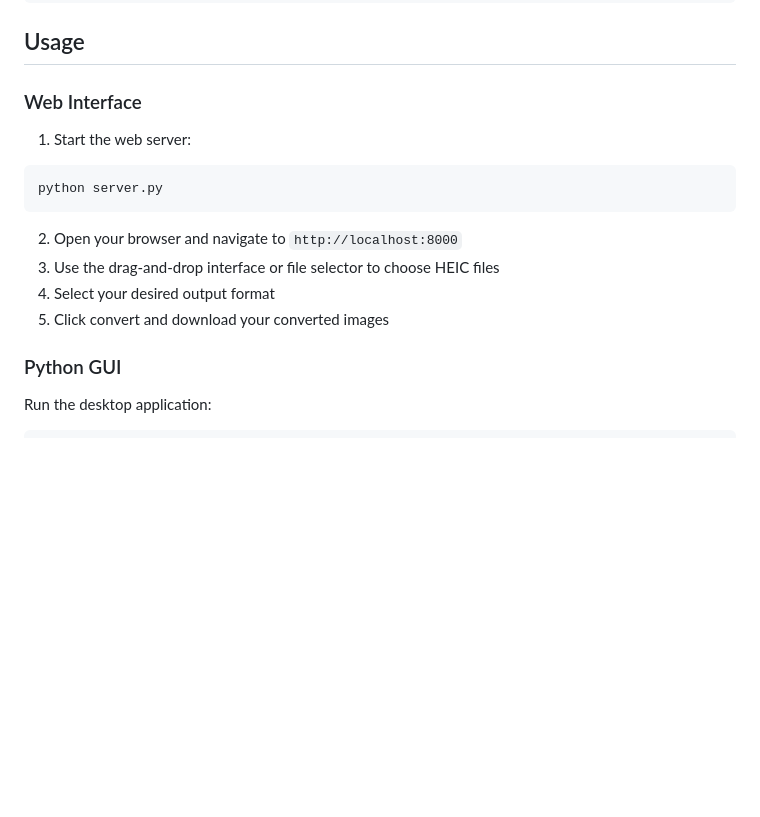
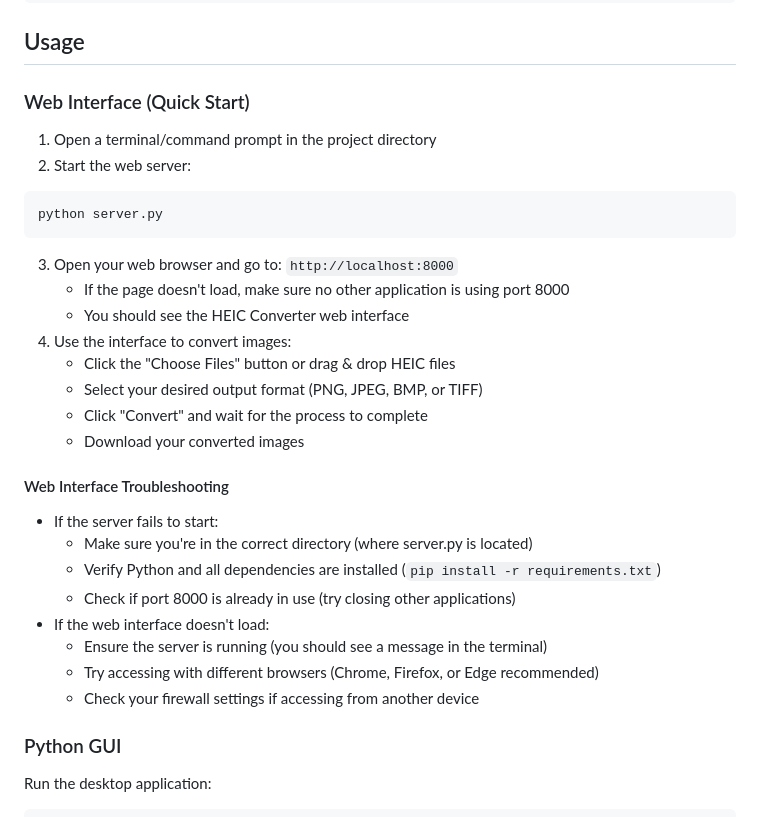
Before and after one commit to PierrunoYT/heic-converter, a Markdown page: README.md, the part around the change. GitHub-like rendering; blank space fills up the shorter version.

Commit message:
docs: improve web UI startup instructions and troubleshooting guide

````diff
--- a/README.md
+++ b/README.md
@@ -34,15 +34,30 @@ pip install -r requirements.txt
 
 ## Usage
 
-### Web Interface
-1. Start the web server:
+### Web Interface (Quick Start)
+1. Open a terminal/command prompt in the project directory
+2. Start the web server:
 ```bash
 python server.py
 ```
-2. Open your browser and navigate to `http://localhost:8000`
-3. Use the drag-and-drop interface or file selector to choose HEIC files
-4. Select your desired output format
-5. Click convert and download your converted images
+3. Open your web browser and go to: `http://localhost:8000`
+   - If the page doesn't load, make sure no other application is using port 8000
+   - You should see the HEIC Converter web interface
+4. Use the interface to convert images:
+   - Click the "Choose Files" button or drag & drop HEIC files
+   - Select your desired output format (PNG, JPEG, BMP, or TIFF)
+   - Click "Convert" and wait for the process to complete
+   - Download your converted images
+
+#### Web Interface Troubleshooting
+- If the server fails to start:
+  - Make sure you're in the correct directory (where server.py is located)
+  - Verify Python and all dependencies are installed (`pip install -r requirements.txt`)
+  - Check if port 8000 is already in use (try closing other applications)
+- If the web interface doesn't load:
+  - Ensure the server is running (you should see a message in the terminal)
+  - Try accessing with different browsers (Chrome, Firefox, or Edge recommended)
+  - Check your firewall settings if accessing from another device
 
 ### Python GUI
 Run the desktop application:
````
